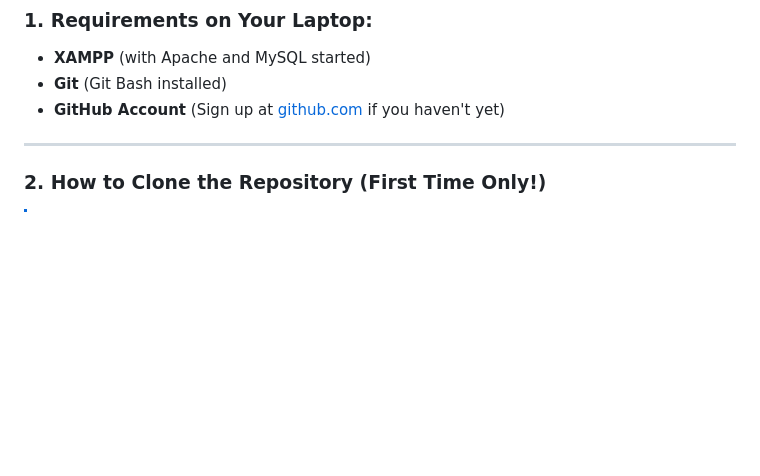
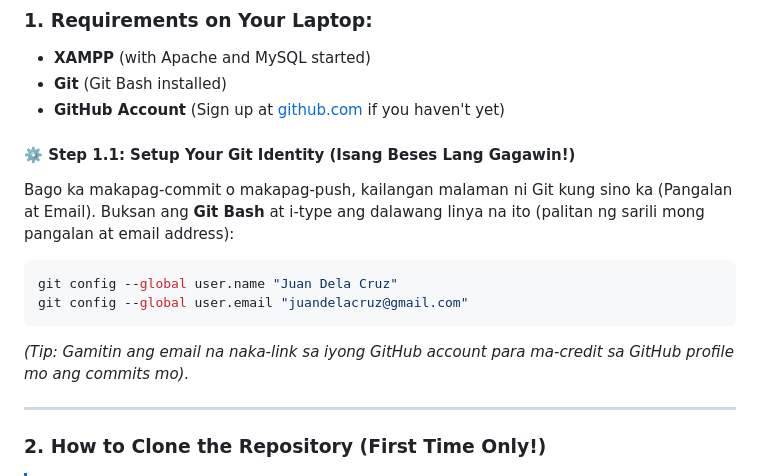
Before and after one commit to alfredevin/marsu_sc, a Markdown page: STUDENT_CHEATSHEET.md, the part around one of its changes. Rendered like a GitHub page; blank space fills up the shorter version.

````diff
--- a/STUDENT_CHEATSHEET.md
+++ b/STUDENT_CHEATSHEET.md
@@ -24,6 +24,14 @@ For this initial milestone, **you do NOT need to touch backend PHP, SQL, or data
 - **XAMPP** (with Apache and MySQL started)
 - **Git** (Git Bash installed)
 - **GitHub Account** (Sign up at [github.com](https://github.com) if you haven't yet)
+
+#### ⚙️ Step 1.1: Setup Your Git Identity (Isang Beses Lang Gagawin!)
+Bago ka makapag-commit o makapag-push, kailangan malaman ni Git kung sino ka (Pangalan at Email). Buksan ang **Git Bash** at i-type ang dalawang linya na ito (palitan ng sarili mong pangalan at email address):
+```bash
+git config --global user.name "Juan Dela Cruz"
+git config --global user.email "juandelacruz@gmail.com"
+```
+*(Tip: Gamitin ang email na naka-link sa iyong GitHub account para ma-credit sa GitHub profile mo ang commits mo).*
 
 ---
 
````
Also changed, not shown: other parts of STUDENT_CHEATSHEET.md (+45 -1 lines).
